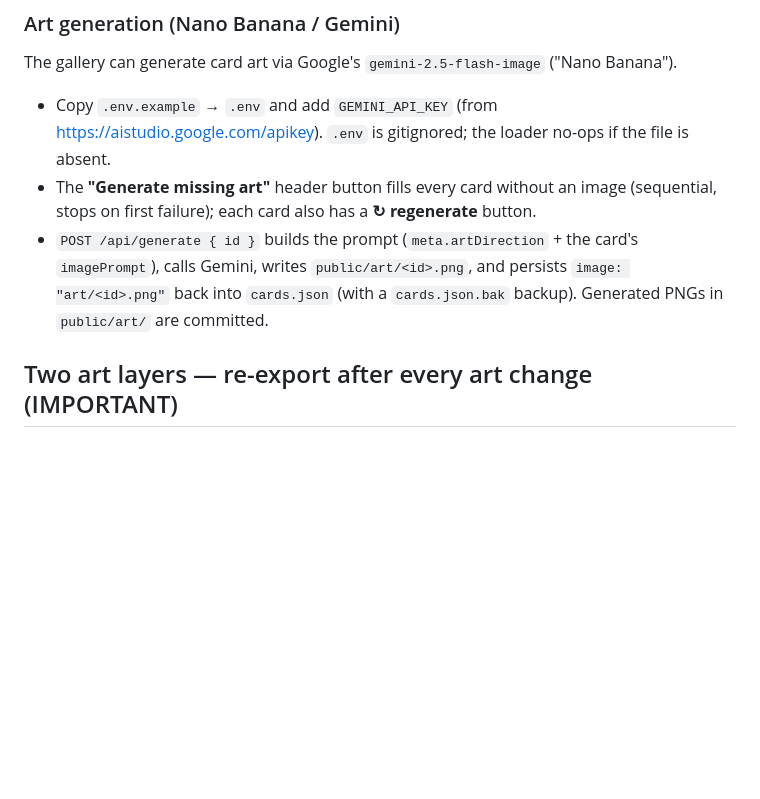
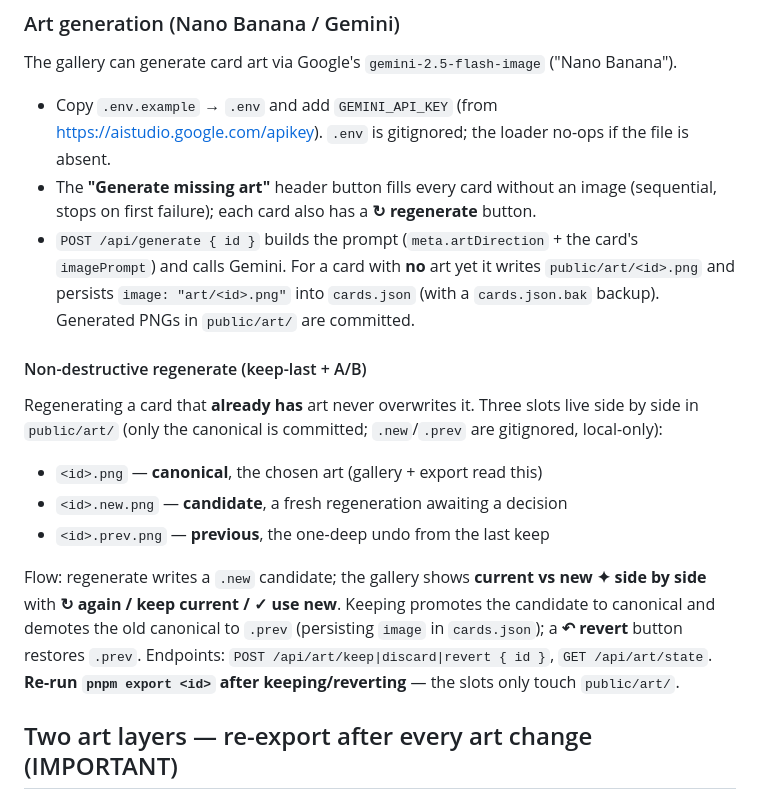
Before and after one commit to Jpoliachik/ChainReact2026Cards, a Markdown page: CLAUDE.md, the part around the change. Rendered like a GitHub page; blank space fills up the shorter version.

Commit message:
docs: document non-destructive art regen (keep-last A/B + revert)
Describe the canonical / .new candidate / .prev undo slot layout and the
keep/discard/revert/state endpoints added in the previous commit.

Co-Authored-By: Claude Opus 4.8 (1M context) <noreply@anthropic.com>

```diff
--- a/CLAUDE.md
+++ b/CLAUDE.md
@@ -74,9 +74,25 @@ The gallery can generate card art via Google's `gemini-2.5-flash-image` ("Nano B
   `.env` is gitignored; the loader no-ops if the file is absent.
 - The **"Generate missing art"** header button fills every card without an image (sequential,
   stops on first failure); each card also has a **↻ regenerate** button.
-- `POST /api/generate { id }` builds the prompt (`meta.artDirection` + the card's `imagePrompt`),
-  calls Gemini, writes `public/art/<id>.png`, and persists `image: "art/<id>.png"` back into
-  `cards.json` (with a `cards.json.bak` backup). Generated PNGs in `public/art/` are committed.
+- `POST /api/generate { id }` builds the prompt (`meta.artDirection` + the card's `imagePrompt`)
+  and calls Gemini. For a card with **no** art yet it writes `public/art/<id>.png` and persists
+  `image: "art/<id>.png"` into `cards.json` (with a `cards.json.bak` backup). Generated PNGs in
+  `public/art/` are committed.
+
+#### Non-destructive regenerate (keep-last + A/B)
+
+Regenerating a card that **already has** art never overwrites it. Three slots live side by side
+in `public/art/` (only the canonical is committed; `.new`/`.prev` are gitignored, local-only):
+
+- `<id>.png` — **canonical**, the chosen art (gallery + export read this)
+- `<id>.new.png` — **candidate**, a fresh regeneration awaiting a decision
+- `<id>.prev.png` — **previous**, the one-deep undo from the last keep
+
+Flow: regenerate writes a `.new` candidate; the gallery shows **current vs new ✦ side by side**
+with **↻ again / keep current / ✓ use new**. Keeping promotes the candidate to canonical and
+demotes the old canonical to `.prev` (persisting `image` in `cards.json`); a **↶ revert** button
+restores `.prev`. Endpoints: `POST /api/art/keep|discard|revert { id }`, `GET /api/art/state`.
+**Re-run `pnpm export <id>` after keeping/reverting** — the slots only touch `public/art/`.
 
 ## Two art layers — re-export after every art change (IMPORTANT)
 
```
